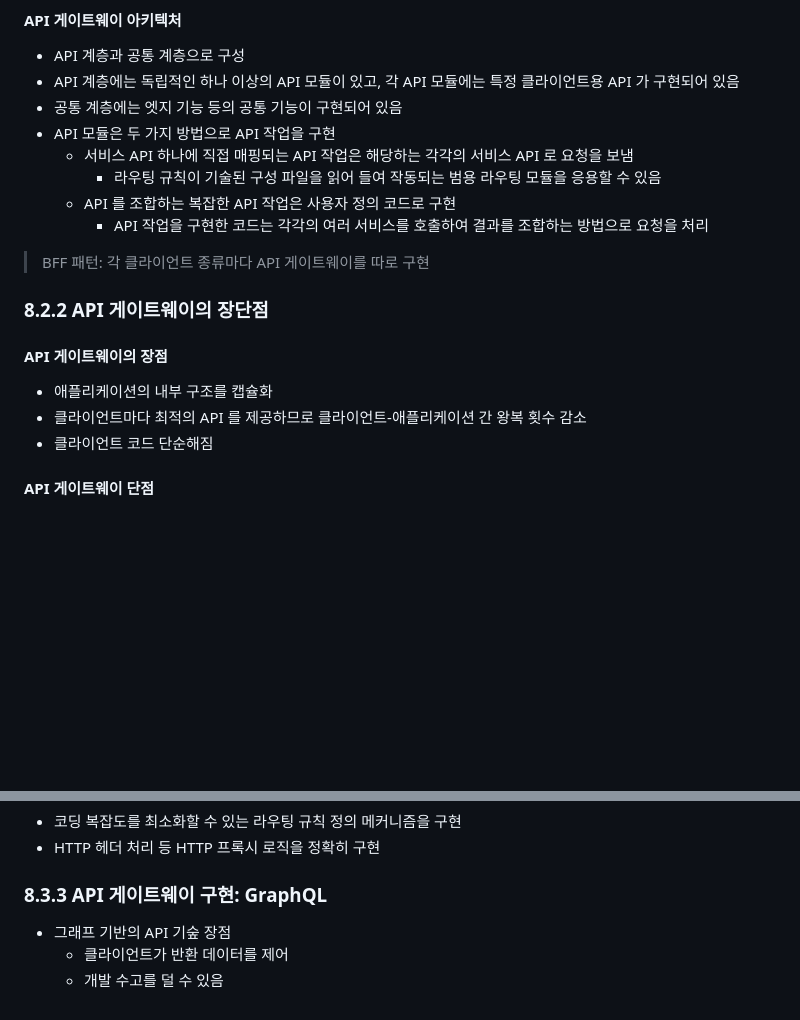
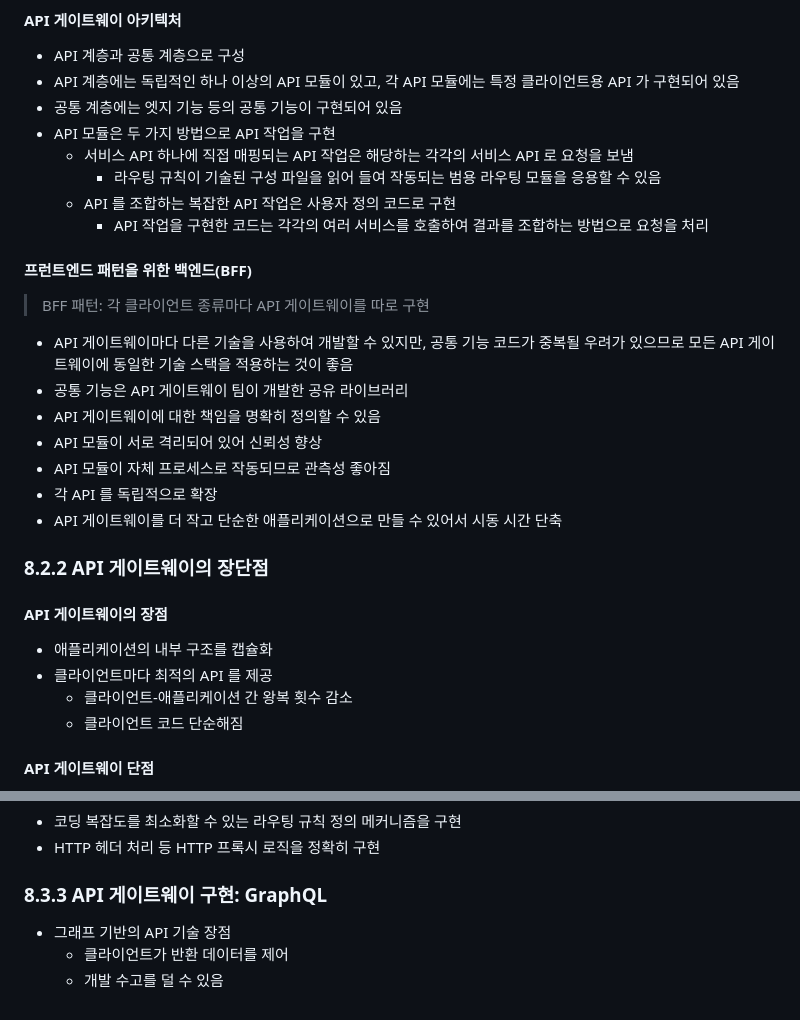
Before and after one commit to Cho-D-YoungRae/book-study, a Markdown page: books/마이크로서비스 패턴/chapter08.md, 2 parts joined by grey strips. GitHub-like rendering; blank space fills up the shorter version.

Commit message:
마이크로서비스 패턴: 8

```diff
--- a/books/마이크로서비스 패턴/chapter08.md
+++ b/books/마이크로서비스 패턴/chapter08.md
@@ -44,15 +44,26 @@
   - API 를 조합하는 복잡한 API 작업은 사용자 정의 코드로 구현
     - API 작업을 구현한 코드는 각각의 여러 서비스를 호출하여 결과를 조합하는 방법으로 요청을 처리
 
+#### 프런트엔드 패턴을 위한 백엔드(BFF)
+
 > BFF 패턴: 각 클라이언트 종류마다 API 게이트웨이를 따로 구현
+
+- API 게이트웨이마다 다른 기술을 사용하여 개발할 수 있지만, 공통 기능 코드가 중복될 우려가 있으므로 모든 API 게이트웨이에 동일한 기술 스택을 적용하는 것이 좋음
+- 공통 기능은 API 게이트웨이 팀이 개발한 공유 라이브러리
+- API 게이트웨이에 대한 책임을 명확히 정의할 수 있음
+- API 모듈이 서로 격리되어 있어 신뢰성 향상
+- API 모듈이 자체 프로세스로 작동되므로 관측성 좋아짐
+- 각 API 를 독립적으로 확장
+- API 게이트웨이를 더 작고 단순한 애플리케이션으로 만들 수 있어서 시동 시간 단축
 
 ### 8.2.2 API 게이트웨이의 장단점
 
 #### API 게이트웨이의 장점
 
 - 애플리케이션의 내부 구조를 캡슐화
-- 클라이언트마다 최적의 API 를 제공하므로 클라이언트-애플리케이션 간 왕복 횟수 감소
-- 클라이언트 코드 단순해짐
+- 클라이언트마다 최적의 API 를 제공
+  - 클라이언트-애플리케이션 간 왕복 횟수 감소
+  - 클라이언트 코드 단순해짐
 
 #### API 게이트웨이 단점
 
@@ -79,6 +90,6 @@
 
 ### 8.3.3 API 게이트웨이 구현: GraphQL
 
-- 그래프 기반의 API 기숲 장점
+- 그래프 기반의 API 기술 장점
   - 클라이언트가 반환 데이터를 제어
   - 개발 수고를 덜 수 있음
```
Also changed, not shown: other parts of books/마이크로서비스 패턴/chapter08.md (+3 -3 lines).
